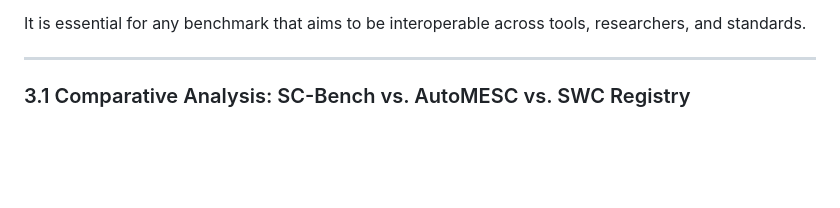
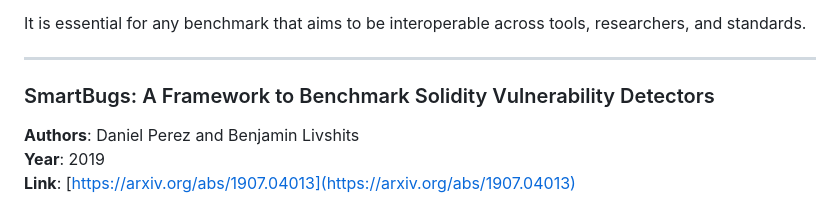
Before and after one commit to OpenAuditLabs/datasets, a Markdown page: publications/research_proposal/research_proposal.md, the part around the change printed below. Drawn GitHub-style; blank space fills up the shorter version.

```diff
--- a/publications/research_proposal/research_proposal.md
+++ b/publications/research_proposal/research_proposal.md
@@ -75,5 +75,8 @@ It is essential for any benchmark that aims to be interoperable across tools, re
 
 ---
 
-### 3.1 Comparative Analysis: SC-Bench vs. AutoMESC vs. SWC Registry
+### SmartBugs: A Framework to Benchmark Solidity Vulnerability Detectors
+**Authors**: Daniel Perez and Benjamin Livshits
+**Year**: 2019
+**Link**: [https://arxiv.org/abs/1907.04013](https://arxiv.org/abs/1907.04013)
 
```
Also changed, not shown: other parts of publications/research_proposal/research_proposal.md (+26 -13 lines).
